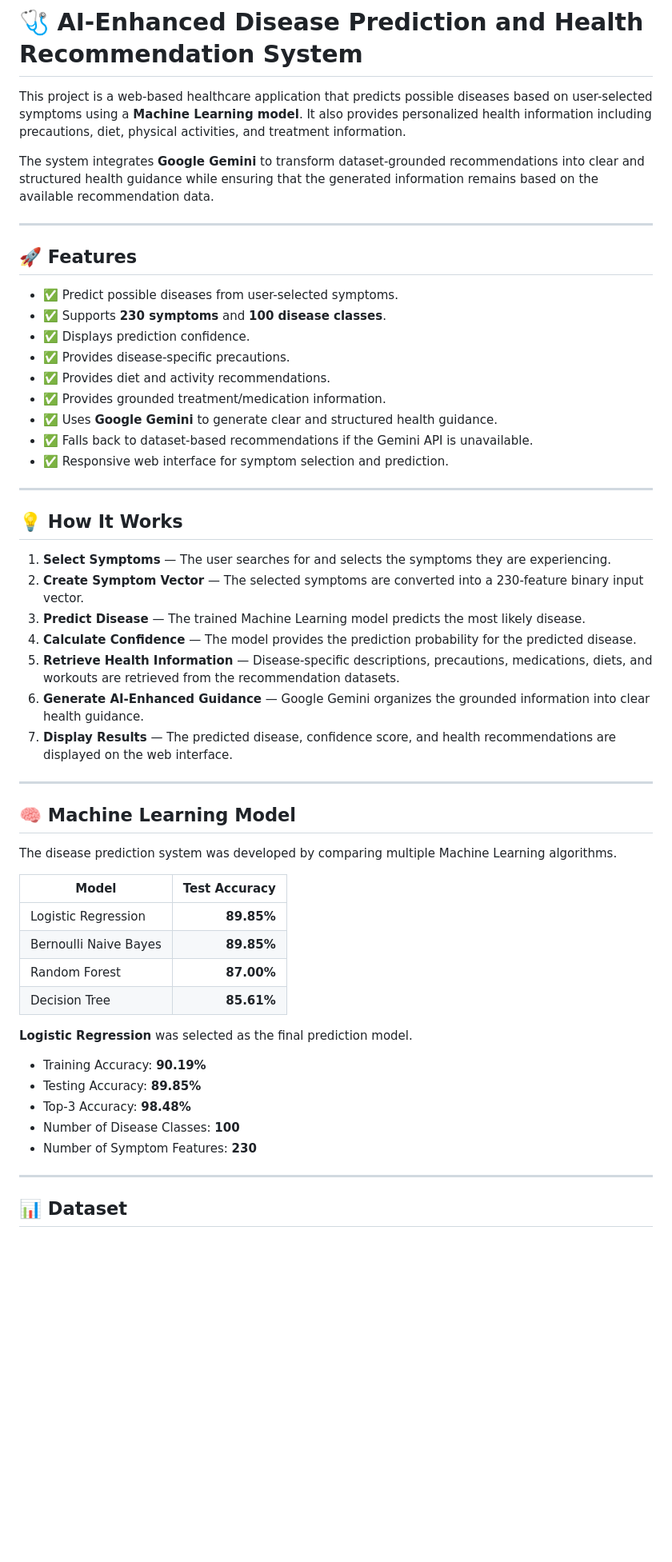
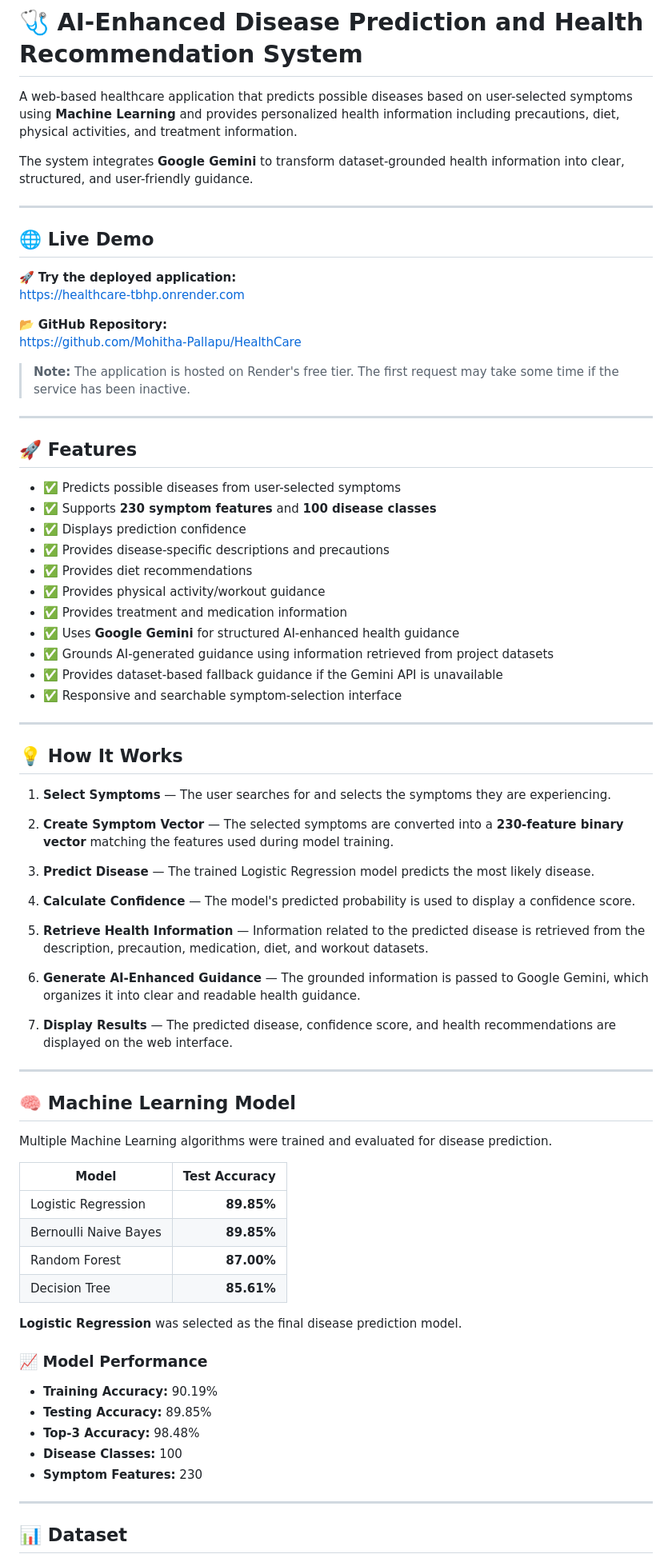
Before and after one commit to Mohitha-Pallapu/HealthCare, a Markdown page: README.md, the part around one of its changes. Shown at 80% size. GitHub-like rendering; blank space fills up the shorter version.

```diff
--- a/README.md
+++ b/README.md
@@ -1,40 +1,60 @@
 # 🩺 AI-Enhanced Disease Prediction and Health Recommendation System
 
-This project is a web-based healthcare application that predicts possible diseases based on user-selected symptoms using a **Machine Learning model**. It also provides personalized health information including precautions, diet, physical activities, and treatment information.
+A web-based healthcare application that predicts possible diseases based on user-selected symptoms using **Machine Learning** and provides personalized health information including precautions, diet, physical activities, and treatment information.
 
-The system integrates **Google Gemini** to transform dataset-grounded recommendations into clear and structured health guidance while ensuring that the generated information remains based on the available recommendation data.
+The system integrates **Google Gemini** to transform dataset-grounded health information into clear, structured, and user-friendly guidance.
+
+---
+
+## 🌐 Live Demo
+
+🚀 **Try the deployed application:**
+https://healthcare-tbhp.onrender.com
+
+📂 **GitHub Repository:**
+https://github.com/Mohitha-Pallapu/HealthCare
+
+> **Note:** The application is hosted on Render's free tier. The first request may take some time if the service has been inactive.
 
 ---
 
 ## 🚀 Features
 
-- ✅ Predict possible diseases from user-selected symptoms.
-- ✅ Supports **230 symptoms** and **100 disease classes**.
-- ✅ Displays prediction confidence.
-- ✅ Provides disease-specific precautions.
-- ✅ Provides diet and activity recommendations.
-- ✅ Provides grounded treatment/medication information.
-- ✅ Uses **Google Gemini** to generate clear and structured health guidance.
-- ✅ Falls back to dataset-based recommendations if the Gemini API is unavailable.
-- ✅ Responsive web interface for symptom selection and prediction.
+- ✅ Predicts possible diseases from user-selected symptoms
+- ✅ Supports **230 symptom features** and **100 disease classes**
+- ✅ Displays prediction confidence
+- ✅ Provides disease-specific descriptions and precautions
+- ✅ Provides diet recommendations
+- ✅ Provides physical activity/workout guidance
+- ✅ Provides treatment and medication information
+- ✅ Uses **Google Gemini** for structured AI-enhanced health guidance
+- ✅ Grounds AI-generated guidance using information retrieved from project datasets
+- ✅ Provides dataset-based fallback guidance if the Gemini API is unavailable
+- ✅ Responsive and searchable symptom-selection interface
 
 ---
 
 ## 💡 How It Works
 
 1. **Select Symptoms** — The user searches for and selects the symptoms they are experiencing.
-2. **Create Symptom Vector** — The selected symptoms are converted into a 230-feature binary input vector.
-3. **Predict Disease** — The trained Machine Learning model predicts the most likely disease.
-4. **Calculate Confidence** — The model provides the prediction probability for the predicted disease.
-5. **Retrieve Health Information** — Disease-specific descriptions, precautions, medications, diets, and workouts are retrieved from the recommendation datasets.
-6. **Generate AI-Enhanced Guidance** — Google Gemini organizes the grounded information into clear health guidance.
+
+2. **Create Symptom Vector** — The selected symptoms are converted into a **230-feature binary vector** matching the features used during model training.
+
+3. **Predict Disease** — The trained Logistic Regression model predicts the most likely disease.
+
+4. **Calculate Confidence** — The model's predicted probability is used to display a confidence score.
+
+5. **Retrieve Health Information** — Information related to the predicted disease is retrieved from the description, precaution, medication, diet, and workout datasets.
+
+6. **Generate AI-Enhanced Guidance** — The grounded information is passed to Google Gemini, which organizes it into clear and readable health guidance.
+
 7. **Display Results** — The predicted disease, confidence score, and health recommendations are displayed on the web interface.
 
 ---
 
 ## 🧠 Machine Learning Model
 
-The disease prediction system was developed by comparing multiple Machine Learning algorithms.
+Multiple Machine Learning algorithms were trained and evaluated for disease prediction.
 
 | Model | Test Accuracy |
 |---|---:|
@@ -43,13 +63,15 @@ The disease prediction system was developed by comparing multiple Machine Learni
 | Random Forest | **87.00%** |
 | Decision Tree | **85.61%** |
 
-**Logistic Regression** was selected as the final prediction model.
+**Logistic Regression** was selected as the final disease prediction model.
 
-- Training Accuracy: **90.19%**
-- Testing Accuracy: **89.85%**
-- Top-3 Accuracy: **98.48%**
-- Number of Disease Classes: **100**
-- Number of Symptom Features: **230**
+### 📈 Model Performance
+
+- **Training Accuracy:** 90.19%
+- **Testing Accuracy:** 89.85%
+- **Top-3 Accuracy:** 98.48%
+- **Disease Classes:** 100
+- **Symptom Features:** 230
 
 ---
 
```
Also changed, not shown: other parts of README.md (+230 -22 lines).
